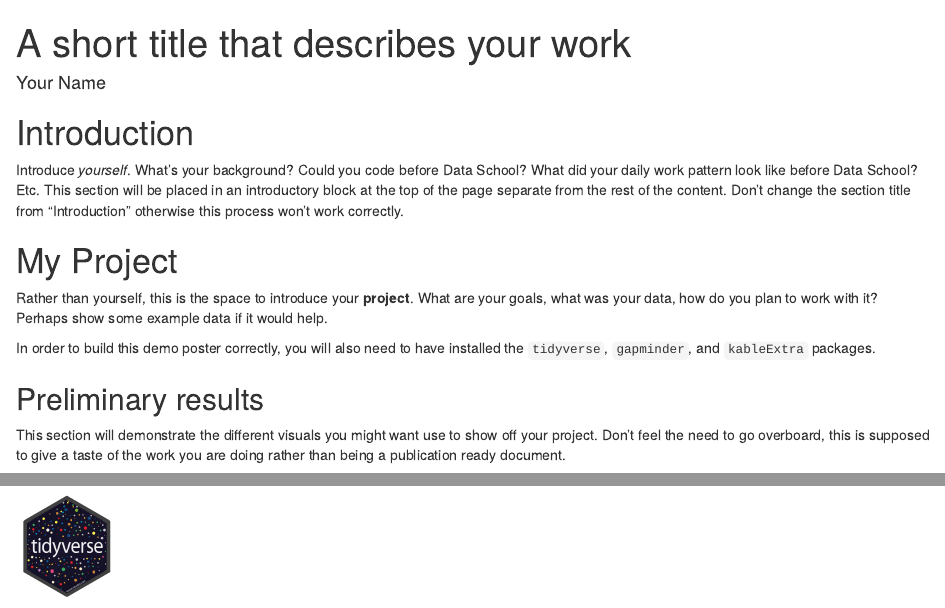
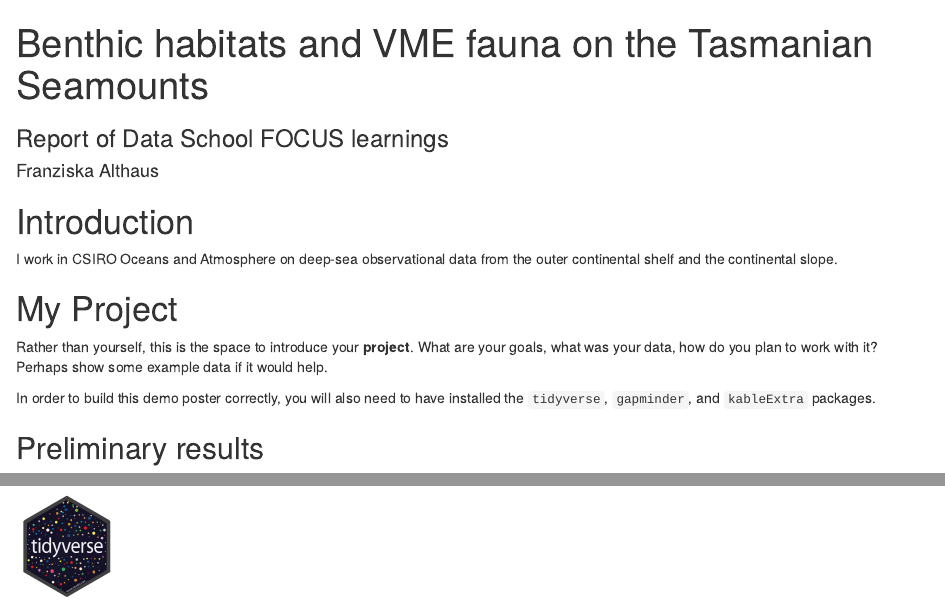
Before and after one commit to FranzisGIT/IN2018_V06_stills, an R Markdown document (SchoolReport/Data School Report/Data School Report.Rmd): the page in a window 1100 px wide, from its top, and a second part further down, joined at a grey line. Rendered offline with R 4.5, knitr and Pandoc, with nearby package versions; drawn as R Markdown's standard HTML page in place of the format the file asks for; the gapminder table comes from the copy in Python's plotly package.

Commit message:
starting school report

```diff
--- a/SchoolReport/Data School Report/Data School Report.Rmd
+++ b/SchoolReport/Data School Report/Data School Report.Rmd
@@ -1,9 +1,9 @@
 ---
-title: A short title that describes your work
-subtitle:
-author:  Your Name
-affiliation: CSIRO Business Unit # Or group/team
-photo: resources/img/photo.jpeg
+title: Benthic habitats and VME fauna on the Tasmanian Seamounts
+subtitle: Report of Data School FOCUS learnings
+author:  Franziska Althaus
+affiliation: CSIRO Oceans & Atmosphere # Or group/team
+photo: resources/img/FA.jpeg
 
 short_title: Optional short title
 
@@ -26,9 +26,7 @@ library(kableExtra)
 
 
 # Introduction
-Introduce *yourself*. What's your background? Could you code before Data School? What did your
-daily work pattern look like before Data School? Etc. This section will be placed in
-an introductory block at the top of the page separate from the rest of the content. Don't change the section title from "Introduction" otherwise this process won't work correctly.
+I work in CSIRO Oceans and Atmosphere on deep-sea observational data from the outer continental shelf and the continental slope.
 
 # My Project
 Rather than yourself, this is the space to introduce your **project**. What are
```
Also changed, not shown: SchoolReport/Data School Report/resources/img/FA.jpeg (added).
